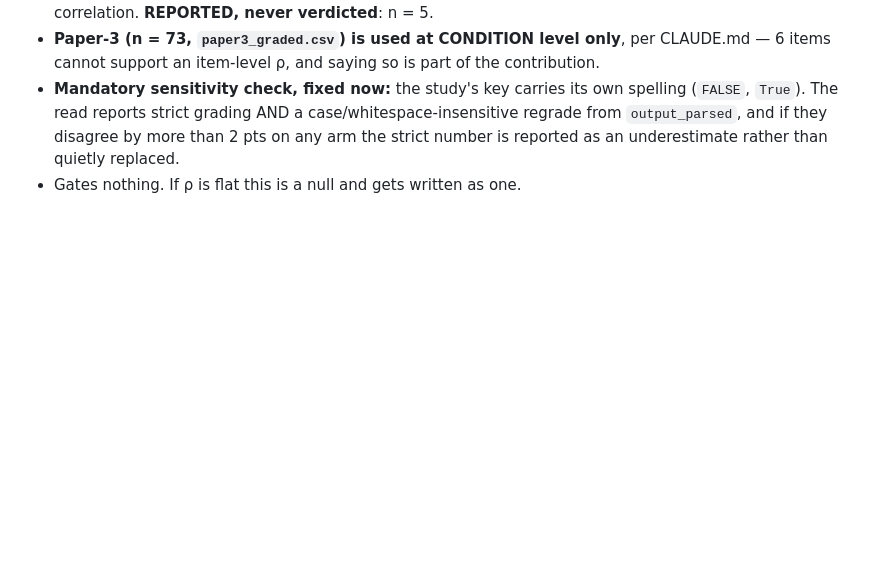
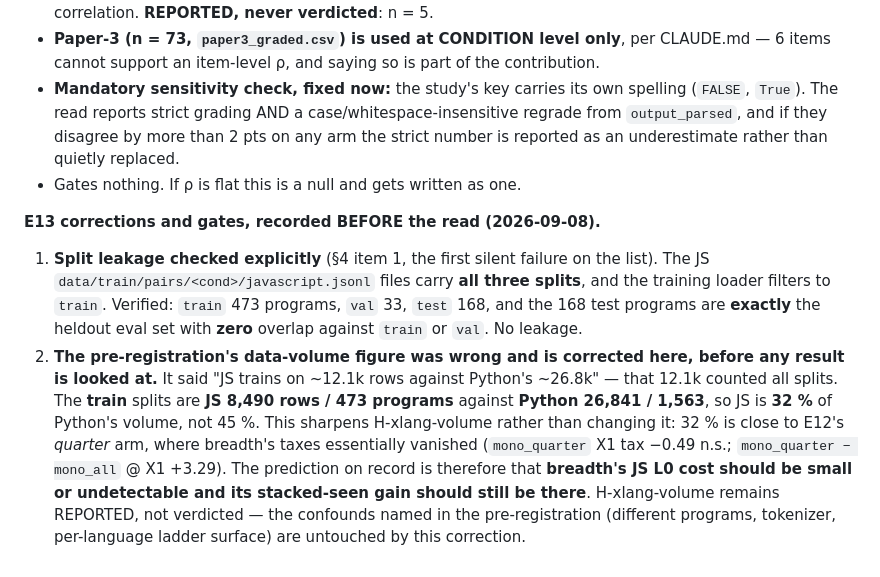
Before and after one commit to NietZteiN/obtune, a Markdown page: CLAUDE_SCRATCHPAD.md, the part around the change. Drawn GitHub-style; blank space fills up the shorter version.

Commit message:
E13: verify JS split disjointness and correct the data-volume figure before the read
Split leakage checked explicitly: the JS pair files carry all three splits, the
train split is 473 programs, and the 168 test programs are exactly the heldout
eval set with zero overlap. The pre-registration figure of ~12.1k JS training rows
counted all splits; the train split is 8,490 rows against Python 26,841, so JS is
32% of Python volume rather than 45%. That is close to E12 quarter arm, where
breadth taxes essentially vanished, which sharpens the H-xlang-volume prediction
on record before any JS number is read.

Co-Authored-By: Claude Opus 5 <noreply@anthropic.com>
Claude-Session: https://claude.ai/code/session_01RunDq92qhBVSyABUyCD9Dw

```diff
--- a/CLAUDE_SCRATCHPAD.md
+++ b/CLAUDE_SCRATCHPAD.md
@@ -1301,3 +1301,20 @@ human set, so human coverage is 98/98). Labels are `T_*` (`schema.TierCondition`
   `output_parsed`, and if they disagree by more than 2 pts on any arm the strict number is reported
   as an underestimate rather than quietly replaced.
 - Gates nothing. If ρ is flat this is a null and gets written as one.
+
+**E13 corrections and gates, recorded BEFORE the read (2026-09-08).**
+1. **Split leakage checked explicitly** (§4 item 1, the first silent failure on the list). The JS
+   `data/train/pairs/<cond>/javascript.jsonl` files carry **all three splits**, and the training
+   loader filters to `train`. Verified: `train` 473 programs, `val` 33, `test` 168, and the 168 test
+   programs are **exactly** the heldout eval set with **zero** overlap against `train` or `val`.
+   No leakage.
+2. **The pre-registration's data-volume figure was wrong and is corrected here, before any result is
+   looked at.** It said "JS trains on ~12.1k rows against Python's ~26.8k" — that 12.1k counted all
+   splits. The **train** splits are **JS 8,490 rows / 473 programs** against **Python 26,841 / 1,563**,
+   so JS is **32 %** of Python's volume, not 45 %. This sharpens H-xlang-volume rather than changing
+   it: 32 % is close to E12's *quarter* arm, where breadth's taxes essentially vanished
+   (`mono_quarter` X1 tax −0.49 n.s.; `mono_quarter − mono_all` @ X1 +3.29). The prediction on record
+   is therefore that **breadth's JS L0 cost should be small or undetectable and its stacked-seen gain
+   should still be there**. H-xlang-volume remains REPORTED, not verdicted — the confounds named in
+   the pre-registration (different programs, tokenizer, per-language ladder surface) are untouched by
+   this correction.
```
